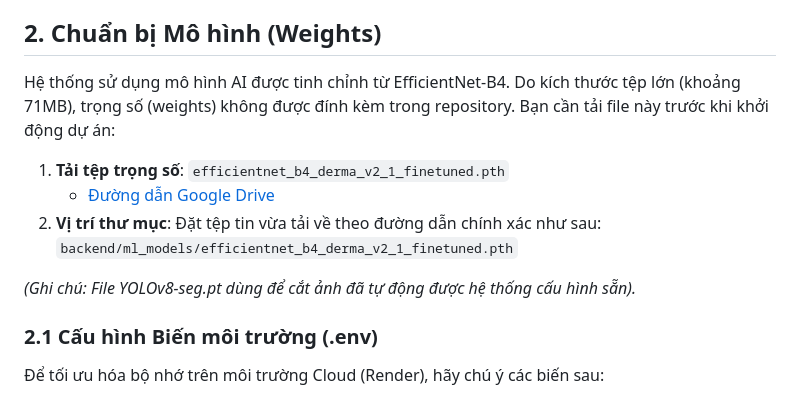
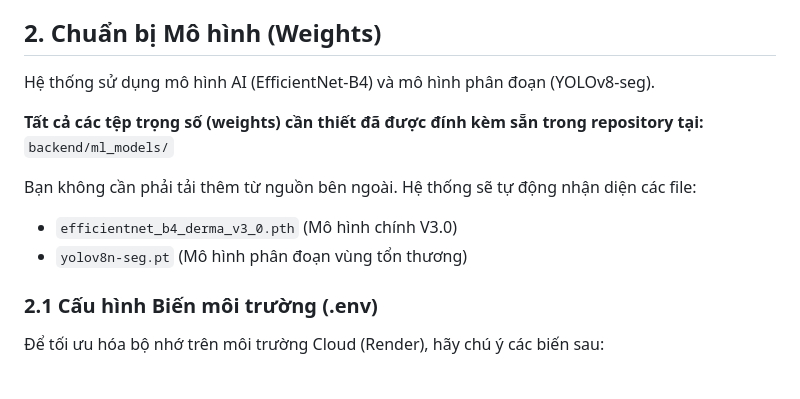
Before and after one commit to DHK-jv/Dermatology-Diagnosis-Model, a Markdown page: USER_MANUAL.md, the part around the change. Rendered like a GitHub page.

Commit message:
docs: models are already in repo, removing manual download steps

```diff
--- a/USER_MANUAL.md
+++ b/USER_MANUAL.md
@@ -13,14 +13,14 @@ Tài liệu này hướng dẫn cách cài đặt, cấu hình và sử dụng h
 - Không bắt buộc có GPU trên môi trường chạy server (vì mô hình có thể suy luận bằng CPU)
 
 ## 2. Chuẩn bị Mô hình (Weights)
-Hệ thống sử dụng mô hình AI được tinh chỉnh từ EfficientNet-B4. Do kích thước tệp lớn (khoảng 71MB), trọng số (weights) không được đính kèm trong repository. Bạn cần tải file này trước khi khởi động dự án:
+Hệ thống sử dụng mô hình AI (EfficientNet-B4) và mô hình phân đoạn (YOLOv8-seg).
 
-1. **Tải tệp trọng số**: `efficientnet_b4_derma_v2_1_finetuned.pth`
-   - [Đường dẫn Google Drive](https://drive.google.com/file/d/1O4QKvJgp8FxHhzz8KSM-Gs0xv3aR57-y/view?usp=drive_link)
-2. **Vị trí thư mục**: Đặt tệp tin vừa tải về theo đường dẫn chính xác như sau:
-   `backend/ml_models/efficientnet_b4_derma_v2_1_finetuned.pth`
+**Tất cả các tệp trọng số (weights) cần thiết đã được đính kèm sẵn trong repository tại:**
+`backend/ml_models/`
 
-*(Ghi chú: File YOLOv8-seg.pt dùng để cắt ảnh đã tự động được hệ thống cấu hình sẵn).*
+Bạn không cần phải tải thêm từ nguồn bên ngoài. Hệ thống sẽ tự động nhận diện các file:
+- `efficientnet_b4_derma_v3_0.pth` (Mô hình chính V3.0)
+- `yolov8n-seg.pt` (Mô hình phân đoạn vùng tổn thương)
 
 ### 2.1 Cấu hình Biến môi trường (.env)
 Để tối ưu hóa bộ nhớ trên môi trường Cloud (Render), hãy chú ý các biến sau:
```
